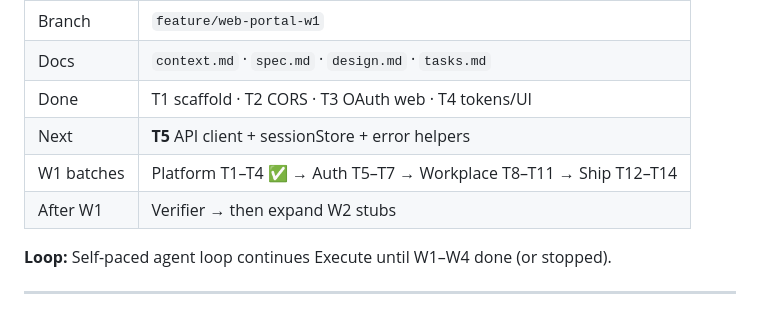
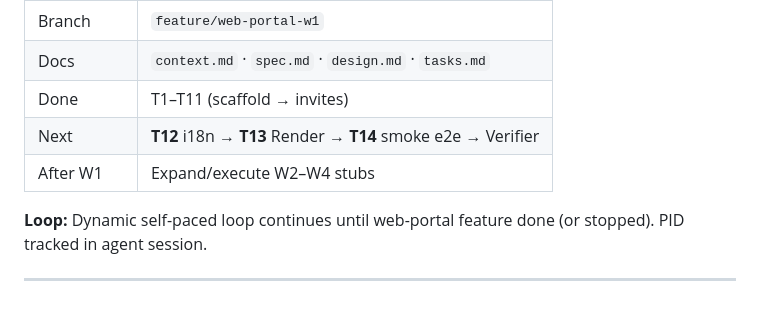
Before and after one commit to jpp000/forma, a Markdown page: .specs/STATE.md, the part around the change. GitHub-like rendering.

Commit message:
docs(specs): handoff web-portal W1 after T11
Record T1–T11 complete on feature/web-portal-w1; next ship tasks are i18n, Render, and smoke e2e.

Co-authored-by: Cursor <cursoragent@cursor.com>

```diff
--- a/.specs/STATE.md
+++ b/.specs/STATE.md
@@ -141,12 +141,11 @@ Execute **one slice at a time**. Each slice = `.specs/features/[name]/` + own ch
 |-------------|-------|
 | Branch | `feature/web-portal-w1` |
 | Docs | `context.md` · `spec.md` · `design.md` · `tasks.md` |
-| Done | T1 scaffold · T2 CORS · T3 OAuth web · T4 tokens/UI |
-| Next | **T5** API client + sessionStore + error helpers |
-| W1 batches | Platform T1–T4 ✅ → Auth T5–T7 → Workplace T8–T11 → Ship T12–T14 |
-| After W1 | Verifier → then expand W2 stubs |
+| Done | T1–T11 (scaffold → invites) |
+| Next | **T12** i18n → **T13** Render → **T14** smoke e2e → Verifier |
+| After W1 | Expand/execute W2–W4 stubs |
 
-**Loop:** Self-paced agent loop continues Execute until W1–W4 done (or stopped).
+**Loop:** Dynamic self-paced loop continues until web-portal feature done (or stopped). PID tracked in agent session.
 
 ---
 
```
